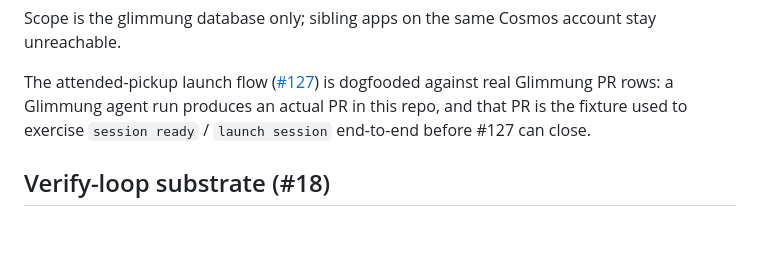
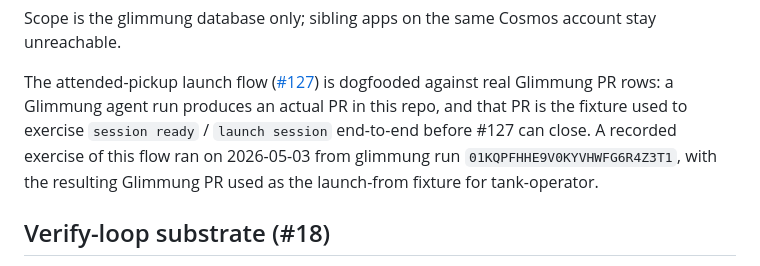
Before and after one commit to nelsong6/glimmung, a Markdown page: README.md, the part around the change. GitHub-like rendering; blank space fills up the shorter version.

Commit message:
agent: address issue #
Dogfood: attended pickup launch with live validation URL

Closes #

```diff
--- a/README.md
+++ b/README.md
@@ -226,6 +226,9 @@ The attended-pickup launch flow ([#127](https://github.com/nelsong6/glimmung/iss
 is dogfooded against real Glimmung PR rows: a Glimmung agent run produces an
 actual PR in this repo, and that PR is the fixture used to exercise
 `session ready` / `launch session` end-to-end before #127 can close.
+A recorded exercise of this flow ran on 2026-05-03 from glimmung run
+`01KQPFHHE9V0KYVHWFG6R4Z3T1`, with the resulting Glimmung PR used as the
+launch-from fixture for tank-operator.
 
 ## Verify-loop substrate (#18)
 
```
